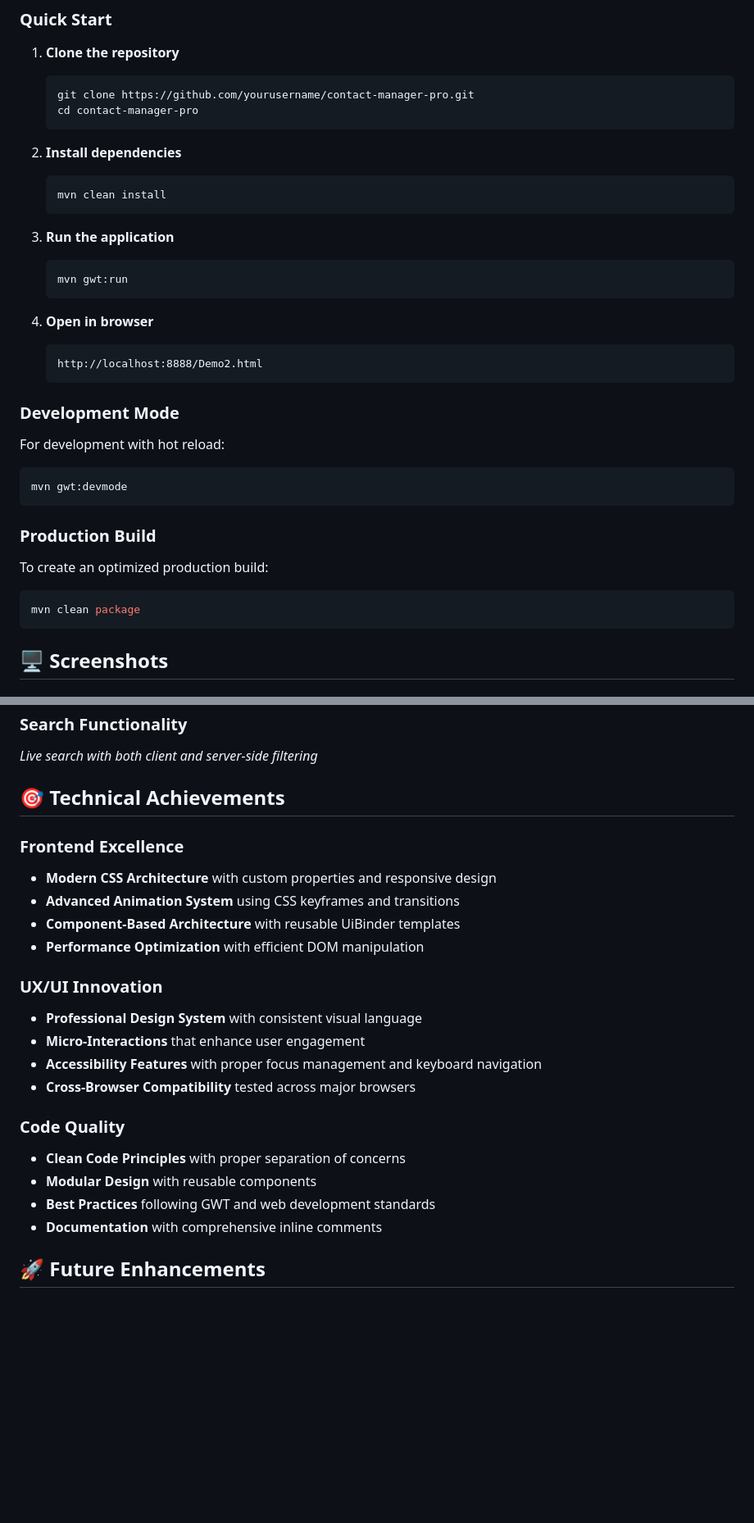
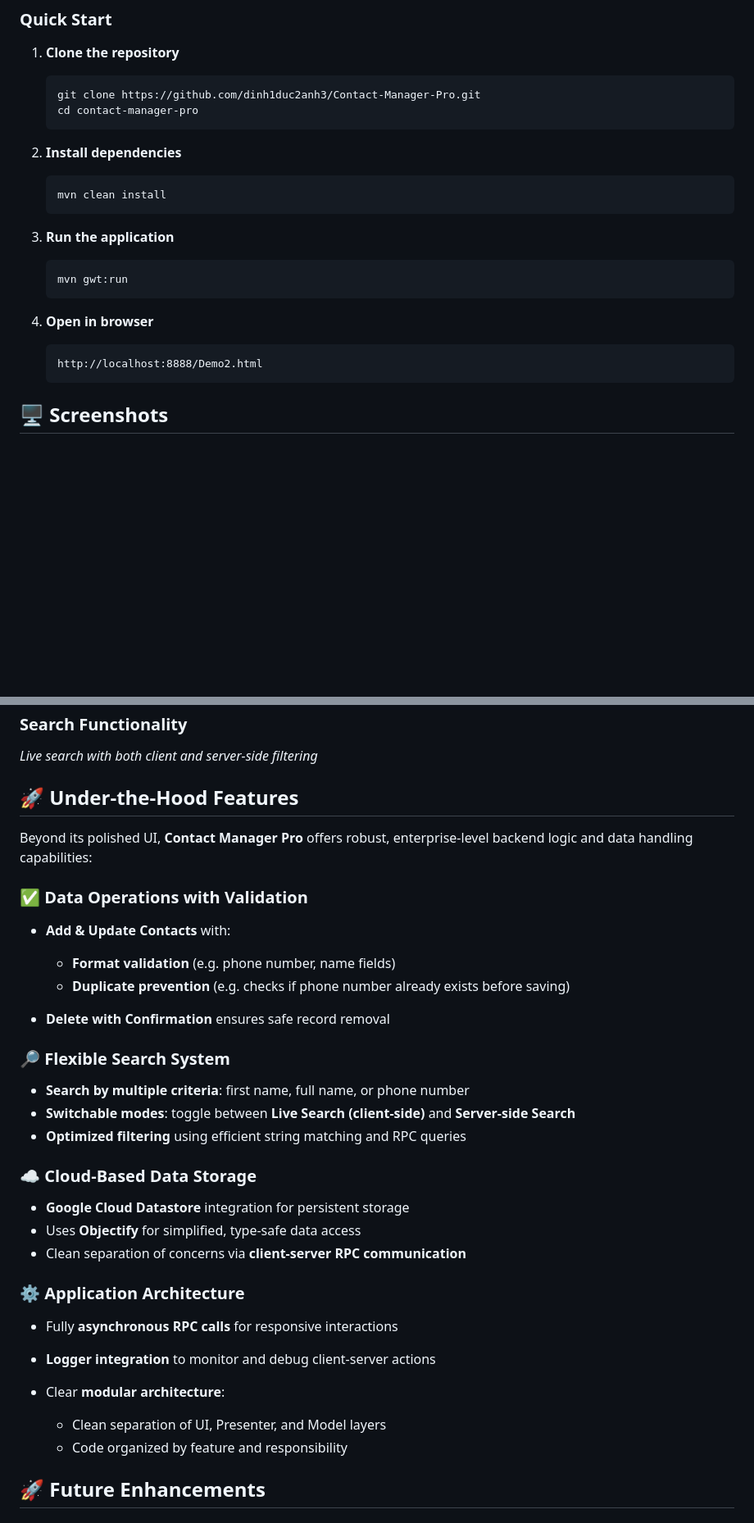
Before and after one commit to dinh1duc2anh3/Contact-Manager-Pro, a Markdown page: README.md, 2 parts joined by grey strips. Shown at 82% size. GitHub-like rendering; blank space fills up the shorter version.

Commit message:
docs: Update README.md

````diff
--- a/README.md
+++ b/README.md
@@ -120,7 +120,7 @@ contact-manager-pro/
 
 1. **Clone the repository**
    ```bash
-   git clone https://github.com/yourusername/contact-manager-pro.git
+   git clone https://github.com/dinh1duc2anh3/Contact-Manager-Pro.git
    cd contact-manager-pro
    ```
 
@@ -139,20 +139,6 @@ contact-manager-pro/
    http://localhost:8888/Demo2.html
    ```
 
-### Development Mode
-
-For development with hot reload:
-```bash
-mvn gwt:devmode
-```
-
-### Production Build
-
-To create an optimized production build:
-```bash
-mvn clean package
-```
-
 ## 🖥️ Screenshots
 
 ### Main Interface
@@ -167,25 +153,38 @@ mvn clean package
 ### Search Functionality
 *Live search with both client and server-side filtering*
 
-## 🎯 Technical Achievements
+## 🚀 Under-the-Hood Features
 
-### Frontend Excellence
-- **Modern CSS Architecture** with custom properties and responsive design
-- **Advanced Animation System** using CSS keyframes and transitions
-- **Component-Based Architecture** with reusable UiBinder templates
-- **Performance Optimization** with efficient DOM manipulation
+Beyond its polished UI, **Contact Manager Pro** offers robust, enterprise-level backend logic and data handling capabilities:
 
-### UX/UI Innovation
-- **Professional Design System** with consistent visual language
-- **Micro-Interactions** that enhance user engagement
-- **Accessibility Features** with proper focus management and keyboard navigation
-- **Cross-Browser Compatibility** tested across major browsers
+### ✅ Data Operations with Validation
 
-### Code Quality
-- **Clean Code Principles** with proper separation of concerns
-- **Modular Design** with reusable components
-- **Best Practices** following GWT and web development standards
-- **Documentation** with comprehensive inline comments
+* **Add & Update Contacts** with:
+
+  * **Format validation** (e.g. phone number, name fields)
+  * **Duplicate prevention** (e.g. checks if phone number already exists before saving)
+* **Delete with Confirmation** ensures safe record removal
+
+### 🔎 Flexible Search System
+
+* **Search by multiple criteria**: first name, full name, or phone number
+* **Switchable modes**: toggle between **Live Search (client-side)** and **Server-side Search**
+* **Optimized filtering** using efficient string matching and RPC queries
+
+### ☁️ Cloud-Based Data Storage
+
+* **Google Cloud Datastore** integration for persistent storage
+* Uses **Objectify** for simplified, type-safe data access
+* Clean separation of concerns via **client-server RPC communication**
+
+### ⚙️ Application Architecture
+
+* Fully **asynchronous RPC calls** for responsive interactions
+* **Logger integration** to monitor and debug client-server actions
+* Clear **modular architecture**:
+
+  * Clean separation of UI, Presenter, and Model layers
+  * Code organized by feature and responsibility
 
 ## 🚀 Future Enhancements
 
````
Also changed, not shown: other parts of README.md (+2 -35 lines).
